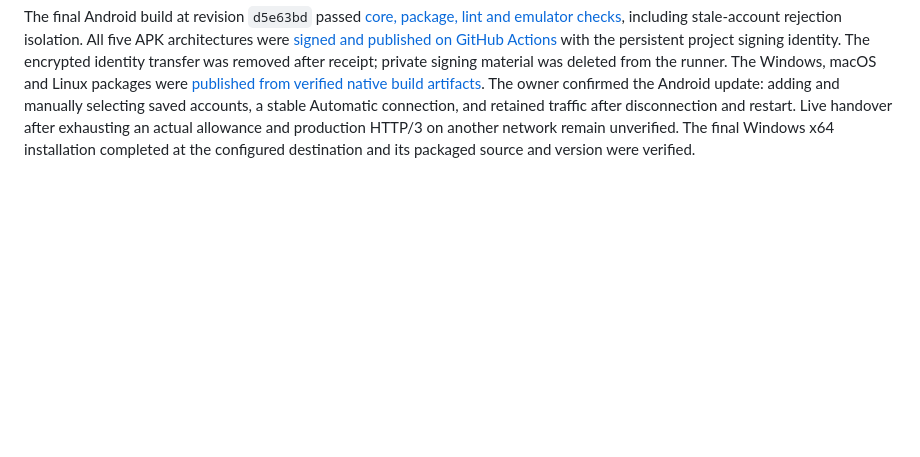
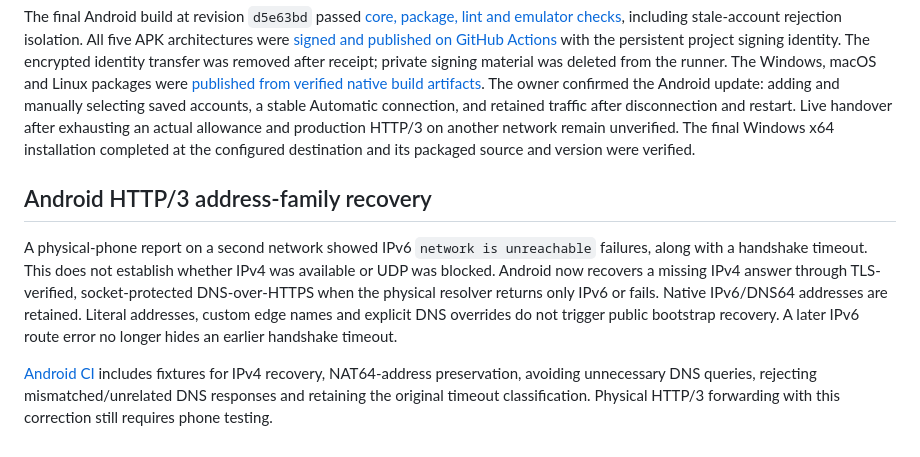
Before and after one commit to erfan-tahvilian/FoxVPN, a Markdown page: VALIDATION.md, the part around the change. Drawn GitHub-style; blank space fills up the shorter version.

Commit message:
Document Android IPv4 recovery and HTTP3 validation limits

```diff
--- a/VALIDATION.md
+++ b/VALIDATION.md
@@ -173,3 +173,10 @@ HTTP/3 connection setup now follows the MIT-licensed `armanlife/firefox-vpn-clie
 
 
 The final Android build at revision `d5e63bd` passed [core, package, lint and emulator checks](https://github.com/erfan-tahvilian/FoxVPN/actions/runs/40162015943), including stale-account rejection isolation. All five APK architectures were [signed and published on GitHub Actions](https://github.com/erfan-tahvilian/FoxVPN/actions/runs/40162645882) with the persistent project signing identity. The encrypted identity transfer was removed after receipt; private signing material was deleted from the runner. The Windows, macOS and Linux packages were [published from verified native build artifacts](https://github.com/erfan-tahvilian/FoxVPN/actions/runs/40161863718). The owner confirmed the Android update: adding and manually selecting saved accounts, a stable Automatic connection, and retained traffic after disconnection and restart. Live handover after exhausting an actual allowance and production HTTP/3 on another network remain unverified. The final Windows x64 installation completed at the configured destination and its packaged source and version were verified.
+
+
+## Android HTTP/3 address-family recovery
+
+A physical-phone report on a second network showed IPv6 `network is unreachable` failures, along with a handshake timeout. This does not establish whether IPv4 was available or UDP was blocked. Android now recovers a missing IPv4 answer through TLS-verified, socket-protected DNS-over-HTTPS when the physical resolver returns only IPv6 or fails. Native IPv6/DNS64 addresses are retained. Literal addresses, custom edge names and explicit DNS overrides do not trigger public bootstrap recovery. A later IPv6 route error no longer hides an earlier handshake timeout.
+
+[Android CI](https://github.com/erfan-tahvilian/FoxVPN/actions/runs/40183519570) includes fixtures for IPv4 recovery, NAT64-address preservation, avoiding unnecessary DNS queries, rejecting mismatched/unrelated DNS responses and retaining the original timeout classification. Physical HTTP/3 forwarding with this correction still requires phone testing.
```
Also changed, not shown: RELEASE_NOTES.md (+1 -0 lines).
